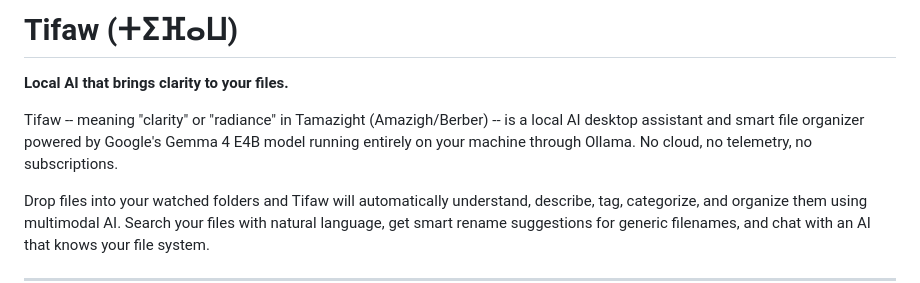
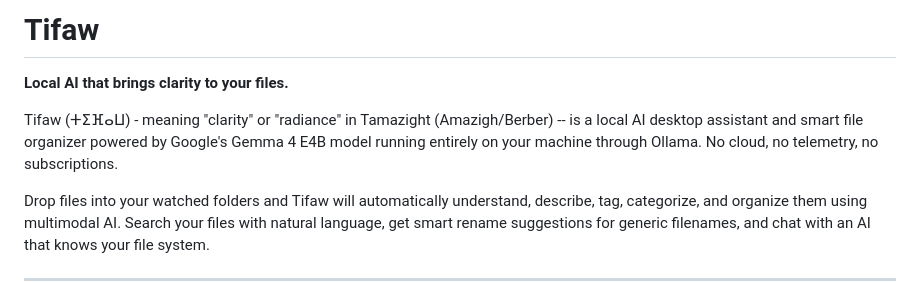
Before and after one commit to brahim-guaali/Tifaw, a Markdown page: docs/README.md, the part around the change. GitHub-like rendering.

```diff
--- a/docs/README.md
+++ b/docs/README.md
@@ -1,8 +1,8 @@
-# Tifaw (ⵜⵉⴼⴰⵡ)
+# Tifaw
 
 **Local AI that brings clarity to your files.**
 
-Tifaw -- meaning "clarity" or "radiance" in Tamazight (Amazigh/Berber) -- is a local AI desktop assistant and smart file organizer powered by Google's Gemma 4 E4B model running entirely on your machine through Ollama. No cloud, no telemetry, no subscriptions.
+Tifaw (ⵜⵉⴼⴰⵡ) - meaning "clarity" or "radiance" in Tamazight (Amazigh/Berber) -- is a local AI desktop assistant and smart file organizer powered by Google's Gemma 4 E4B model running entirely on your machine through Ollama. No cloud, no telemetry, no subscriptions.
 
 Drop files into your watched folders and Tifaw will automatically understand, describe, tag, categorize, and organize them using multimodal AI. Search your files with natural language, get smart rename suggestions for generic filenames, and chat with an AI that knows your file system.
 
```
